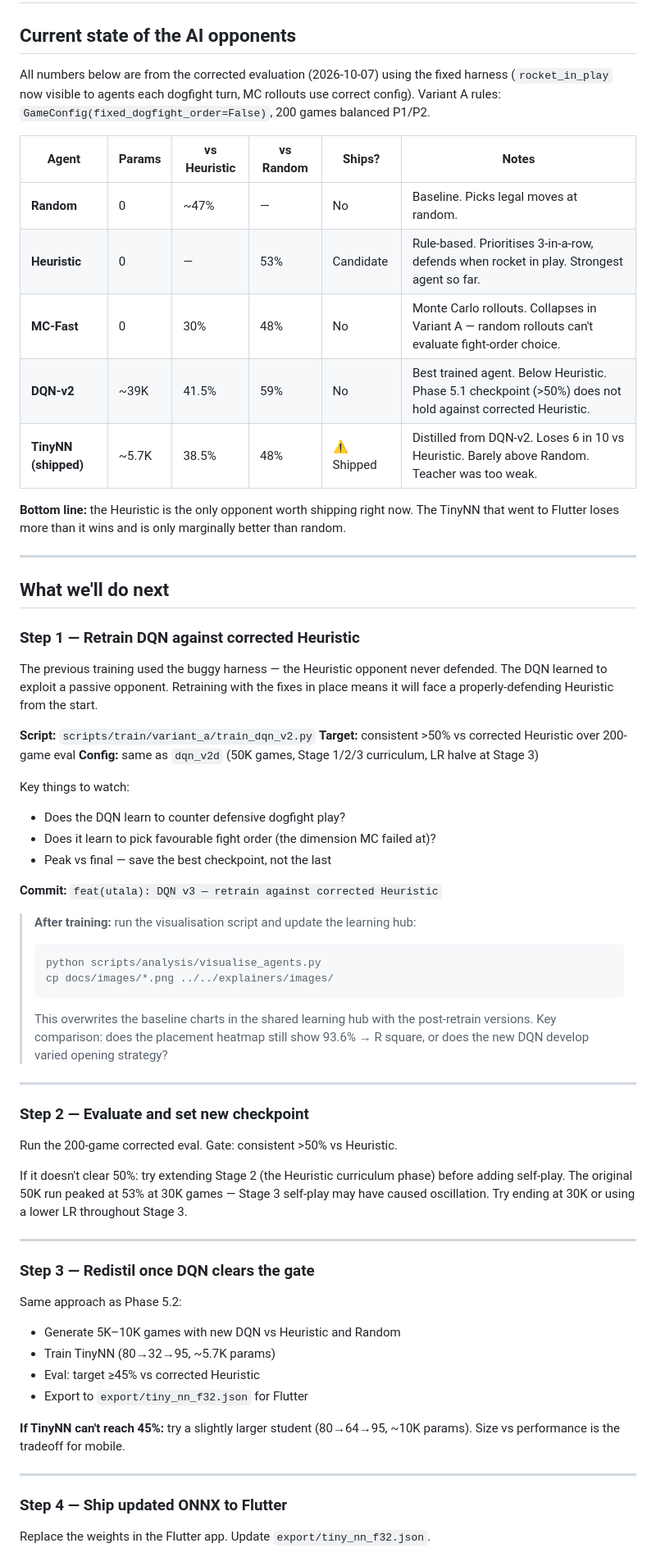
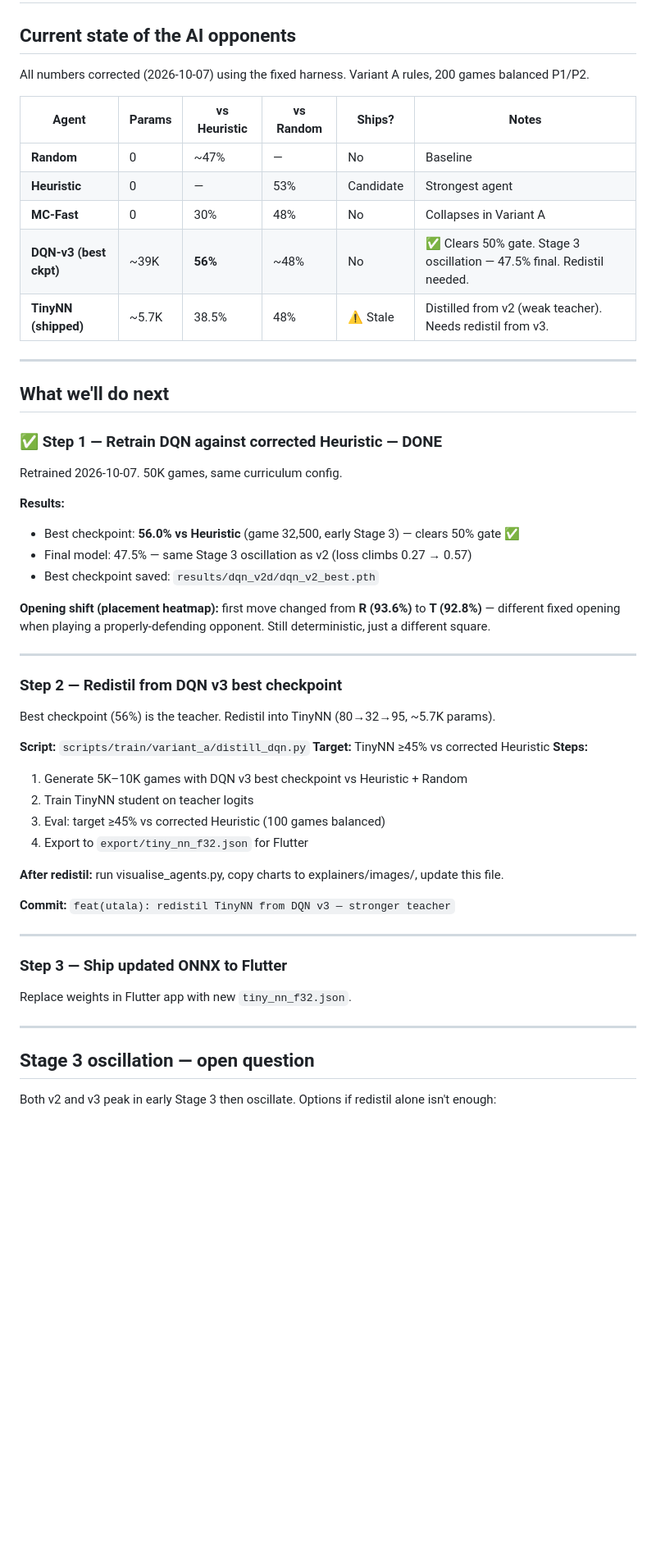
Before and after one commit to benwaar/games, a Markdown page: utala/kaos9/NEXT.md, the part around one of its changes. Shown at 82% size. Drawn GitHub-style; blank space fills up the shorter version.

Commit message:
feat(utala): DQN v3 retrain — 56% peak vs corrected Heuristic, Phase 5.1 ✅
Retrained DQN against the corrected Heuristic (stale-state bug fixed).
50K games, same curriculum. Best checkpoint: 56% vs Heuristic at game 32,500.
Final: 47.5% (Stage 3 oscillation repeated). Best checkpoint saved and
clears the >50% Phase 5.1 gate.

Placement heatmap comparison: opening square shifted from R (93.6%) to
T (92.8%) — different fixed opening when opponent properly defends.

Updated: NEXT.md (Step 1 ticked, Step 2 redistil), PHASE5_PLAN.md,
visualise_agents.py (DQN-v3 label), charts regenerated in docs/images/
and explainers/images/.

Next: redistil TinyNN from DQN v3 best checkpoint (target ≥45% vs Heuristic).

AI: claude/sonnet-4.6 no-ticket 61k/3k
Co-Authored-By: Claude Sonnet 4.6 (1M context) <noreply@anthropic.com>

````diff
--- a/utala/kaos9/NEXT.md
+++ b/utala/kaos9/NEXT.md
@@ -2,70 +2,58 @@
 
 ## Current state of the AI opponents
 
-All numbers below are from the corrected evaluation (2026-10-07) using the fixed harness
-(`rocket_in_play` now visible to agents each dogfight turn, MC rollouts use correct config).
-Variant A rules: `GameConfig(fixed_dogfight_order=False)`, 200 games balanced P1/P2.
+All numbers corrected (2026-10-07) using the fixed harness. Variant A rules, 200 games balanced P1/P2.
 
 | Agent | Params | vs Heuristic | vs Random | Ships? | Notes |
 |-------|--------|-------------|-----------|--------|-------|
-| **Random** | 0 | ~47% | — | No | Baseline. Picks legal moves at random. |
-| **Heuristic** | 0 | — | 53% | Candidate | Rule-based. Prioritises 3-in-a-row, defends when rocket in play. Strongest agent so far. |
-| **MC-Fast** | 0 | 30% | 48% | No | Monte Carlo rollouts. Collapses in Variant A — random rollouts can't evaluate fight-order choice. |
-| **DQN-v2** | ~39K | 41.5% | 59% | No | Best trained agent. Below Heuristic. Phase 5.1 checkpoint (>50%) does not hold against corrected Heuristic. |
-| **TinyNN (shipped)** | ~5.7K | 38.5% | 48% | ⚠️ Shipped | Distilled from DQN-v2. Loses 6 in 10 vs Heuristic. Barely above Random. Teacher was too weak. |
-
-**Bottom line:** the Heuristic is the only opponent worth shipping right now. The TinyNN that went to Flutter loses more than it wins and is only marginally better than random.
+| **Random** | 0 | ~47% | — | No | Baseline |
+| **Heuristic** | 0 | — | 53% | Candidate | Strongest agent |
+| **MC-Fast** | 0 | 30% | 48% | No | Collapses in Variant A |
+| **DQN-v3 (best ckpt)** | ~39K | **56%** | ~48% | No | ✅ Clears 50% gate. Stage 3 oscillation — 47.5% final. Redistil needed. |
+| **TinyNN (shipped)** | ~5.7K | 38.5% | 48% | ⚠️ Stale | Distilled from v2 (weak teacher). Needs redistil from v3. |
 
 ---
 
 ## What we'll do next
 
-### Step 1 — Retrain DQN against corrected Heuristic
+### ✅ Step 1 — Retrain DQN against corrected Heuristic — DONE
 
-The previous training used the buggy harness — the Heuristic opponent never defended. The DQN learned to exploit a passive opponent. Retraining with the fixes in place means it will face a properly-defending Heuristic from the start.
+Retrained 2026-10-07. 50K games, same curriculum config.
 
-**Script:** `scripts/train/variant_a/train_dqn_v2.py`
-**Target:** consistent >50% vs corrected Heuristic over 200-game eval
-**Config:** same as `dqn_v2d` (50K games, Stage 1/2/3 curriculum, LR halve at Stage 3)
+**Results:**
+- Best checkpoint: **56.0% vs Heuristic** (game 32,500, early Stage 3) — clears 50% gate ✅
+- Final model: 47.5% — same Stage 3 oscillation as v2 (loss climbs 0.27 → 0.57)
+- Best checkpoint saved: `results/dqn_v2d/dqn_v2_best.pth`
 
-Key things to watch:
-- Does the DQN learn to counter defensive dogfight play?
-- Does it learn to pick favourable fight order (the dimension MC failed at)?
-- Peak vs final — save the best checkpoint, not the last
-
-**Commit:** `feat(utala): DQN v3 — retrain against corrected Heuristic`
-
-> **After training:** run the visualisation script and update the learning hub:
-> ```bash
-> python scripts/analysis/visualise_agents.py
-> cp docs/images/*.png ../../explainers/images/
-> ```
-> This overwrites the baseline charts in the shared learning hub with the post-retrain versions.
-> Key comparison: does the placement heatmap still show 93.6% → R square, or does the new DQN develop varied opening strategy?
+**Opening shift (placement heatmap):** first move changed from **R (93.6%)** to **T (92.8%)** — different fixed opening when playing a properly-defending opponent. Still deterministic, just a different square.
 
 ---
 
-### Step 2 — Evaluate and set new checkpoint
+### Step 2 — Redistil from DQN v3 best checkpoint
 
-Run the 200-game corrected eval. Gate: consistent >50% vs Heuristic.
+Best checkpoint (56%) is the teacher. Redistil into TinyNN (80→32→95, ~5.7K params).
 
-If it doesn't clear 50%: try extending Stage 2 (the Heuristic curriculum phase) before adding self-play. The original 50K run peaked at 53% at 30K games — Stage 3 self-play may have caused oscillation. Try ending at 30K or using a lower LR throughout Stage 3.
+**Script:** `scripts/train/variant_a/distill_dqn.py`
+**Target:** TinyNN ≥45% vs corrected Heuristic
+**Steps:**
+1. Generate 5K–10K games with DQN v3 best checkpoint vs Heuristic + Random
+2. Train TinyNN student on teacher logits
+3. Eval: target ≥45% vs corrected Heuristic (100 games balanced)
+4. Export to `export/tiny_nn_f32.json` for Flutter
+
+**After redistil:** run visualise_agents.py, copy charts to explainers/images/, update this file.
+
+**Commit:** `feat(utala): redistil TinyNN from DQN v3 — stronger teacher`
 
 ---
 
-### Step 3 — Redistil once DQN clears the gate
+### Step 3 — Ship updated ONNX to Flutter
 
-Same approach as Phase 5.2:
-- Generate 5K–10K games with new DQN vs Heuristic and Random
-- Train TinyNN (80→32→95, ~5.7K params)
-- Eval: target ≥45% vs corrected Heuristic
-- Export to `export/tiny_nn_f32.json` for Flutter
-
-**If TinyNN can't reach 45%:** try a slightly larger student (80→64→95, ~10K params). Size vs performance is the tradeoff for mobile.
+Replace weights in Flutter app with new `tiny_nn_f32.json`.
 
 ---
 
-### Step 4 — Ship updated ONNX to Flutter
+## Stage 3 oscillation — open question
 
-Replace the weights in the Flutter app. Update `export/tiny_nn_f32.json`.
+Both v2 and v3 peak in early Stage 3 then oscillate. Options if redistil alone isn't enough:
 
````
Also changed, not shown: other parts of utala/kaos9/NEXT.md (+3 -9 lines), explainers/images/placement_heatmap.png, explainers/images/qvalue_heatmap.png, explainers/images/strength_ladder.png, 5 other files.
